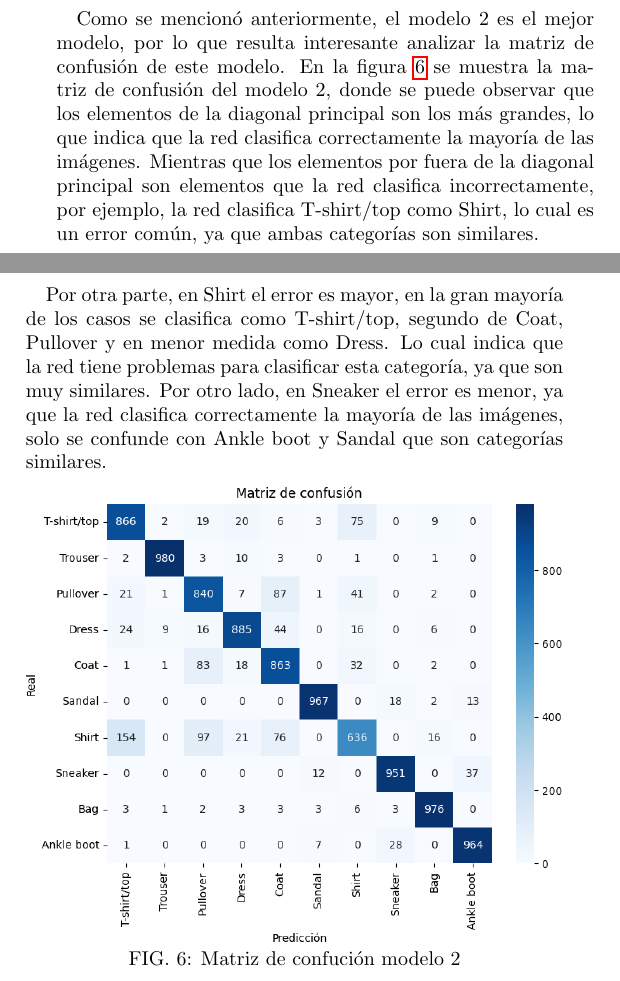
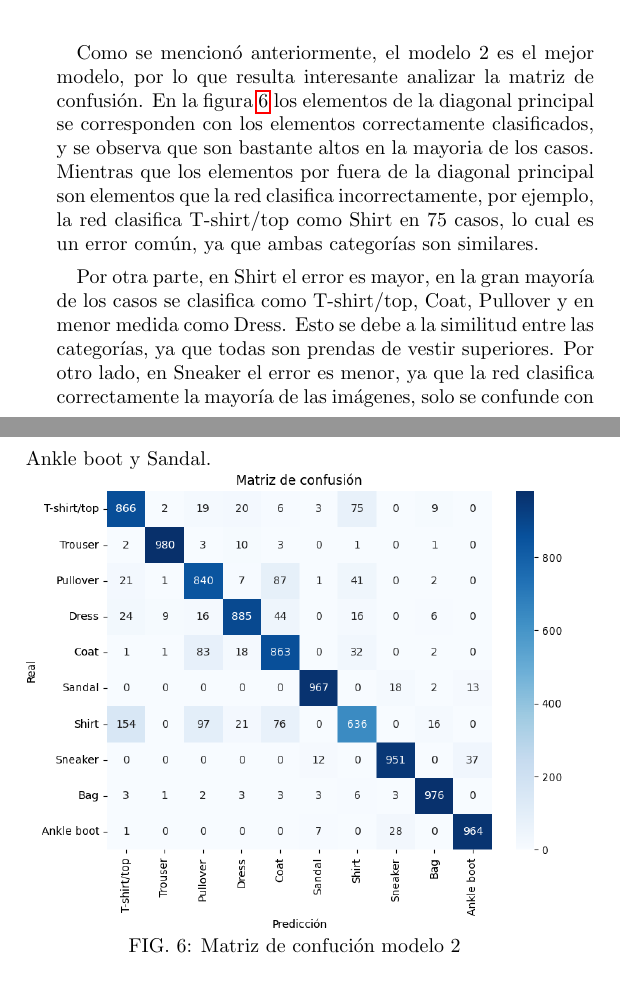
Before and after one commit to kevmansilla/redes-neuronales-trabajos, a LaTeX paper (TP2/tp.tex): two parts of the columns of page 3 of 3, joined at a grey line, cut so that both start at the same text. Compiled offline with pdfLaTeX.

Commit message:
report finish

```diff
--- a/TP2/tp.tex
+++ b/TP2/tp.tex
@@ -264,21 +264,20 @@ estable en términos de precisión.
 \end{Figura}
 
 Como se mencionó anteriormente, el modelo 2 es el mejor modelo, por lo que
-resulta interesante analizar la matriz de confusión de este modelo. En la
-figura \ref{fig-matriz2} se muestra la matriz de confusión del modelo 2, donde
-se puede observar que los elementos de la diagonal principal son los más
-grandes, lo que indica que la red clasifica correctamente la mayoría de las
-imágenes. Mientras que los elementos por fuera de la diagonal principal son
+resulta interesante analizar la matriz de confusión. En la figura \ref{fig-matriz2}
+los elementos de la diagonal principal se corresponden con los elementos
+correctamente clasificados, y se observa que son bastante altos en la mayoria de
+los casos. Mientras que los elementos por fuera de la diagonal principal son
 elementos que la red clasifica incorrectamente, por ejemplo, la red clasifica
-T-shirt/top como Shirt, lo cual es un error común, ya que ambas categorías son
-similares.
+T-shirt/top como Shirt en $75$ casos, lo cual es un error común, ya que ambas
+categorías son similares.
 
 Por otra parte, en Shirt el error es mayor, en la gran mayoría de los casos
-se clasifica como T-shirt/top, segundo de Coat, Pullover y en menor medida
-como Dress. Lo cual indica que la red tiene problemas para clasificar esta
-categoría, ya que son muy similares. Por otro lado, en Sneaker el error es menor,
+se clasifica como T-shirt/top, Coat, Pullover y en menor medida
+como Dress. Esto se debe a la similitud entre las categorías, ya que todas
+son prendas de vestir superiores. Por otro lado, en Sneaker el error es menor,
 ya que la red clasifica correctamente la mayoría de las imágenes, solo se confunde
-con Ankle boot y Sandal que son categorías similares.
+con Ankle boot y Sandal.
 
 \begin{Figura}
   \centering
```
Also changed, not shown: TP2/tp.pdf, TP2/tp.tex (37 more changed lines).
